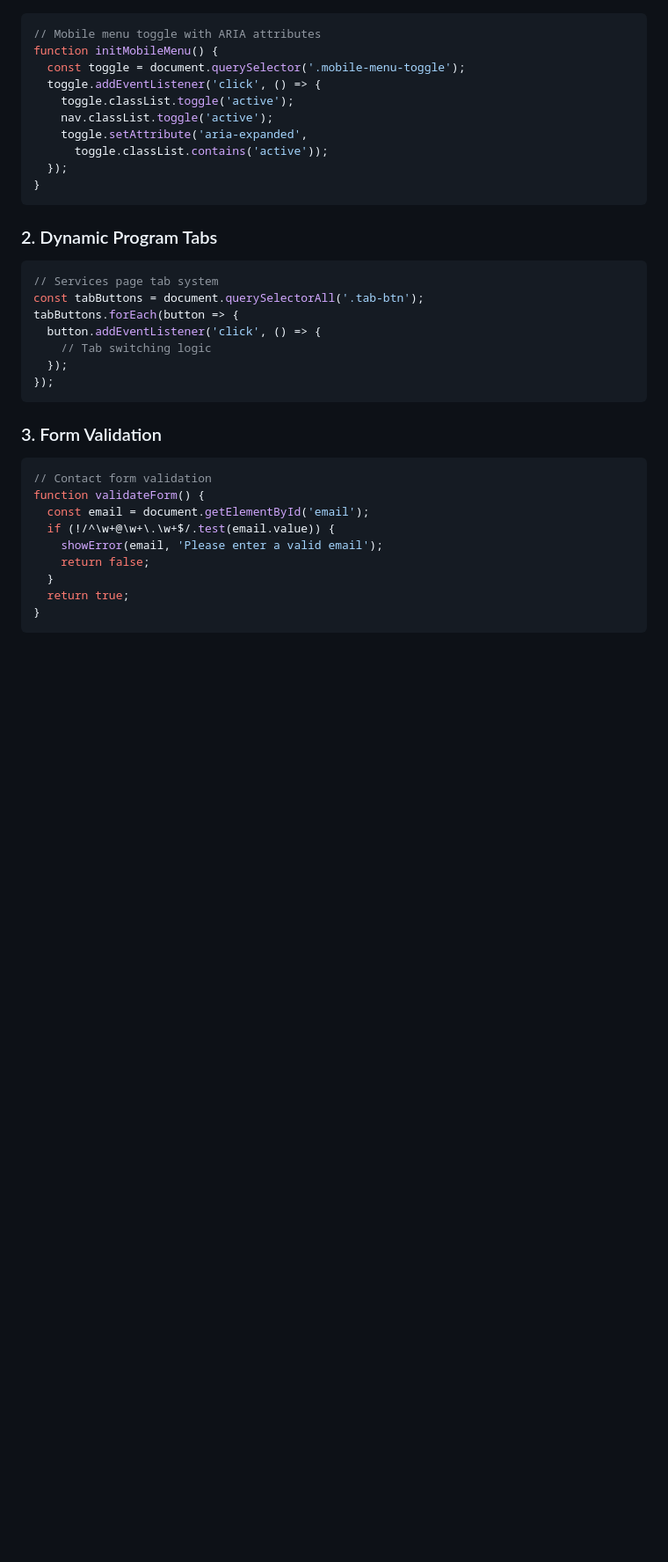
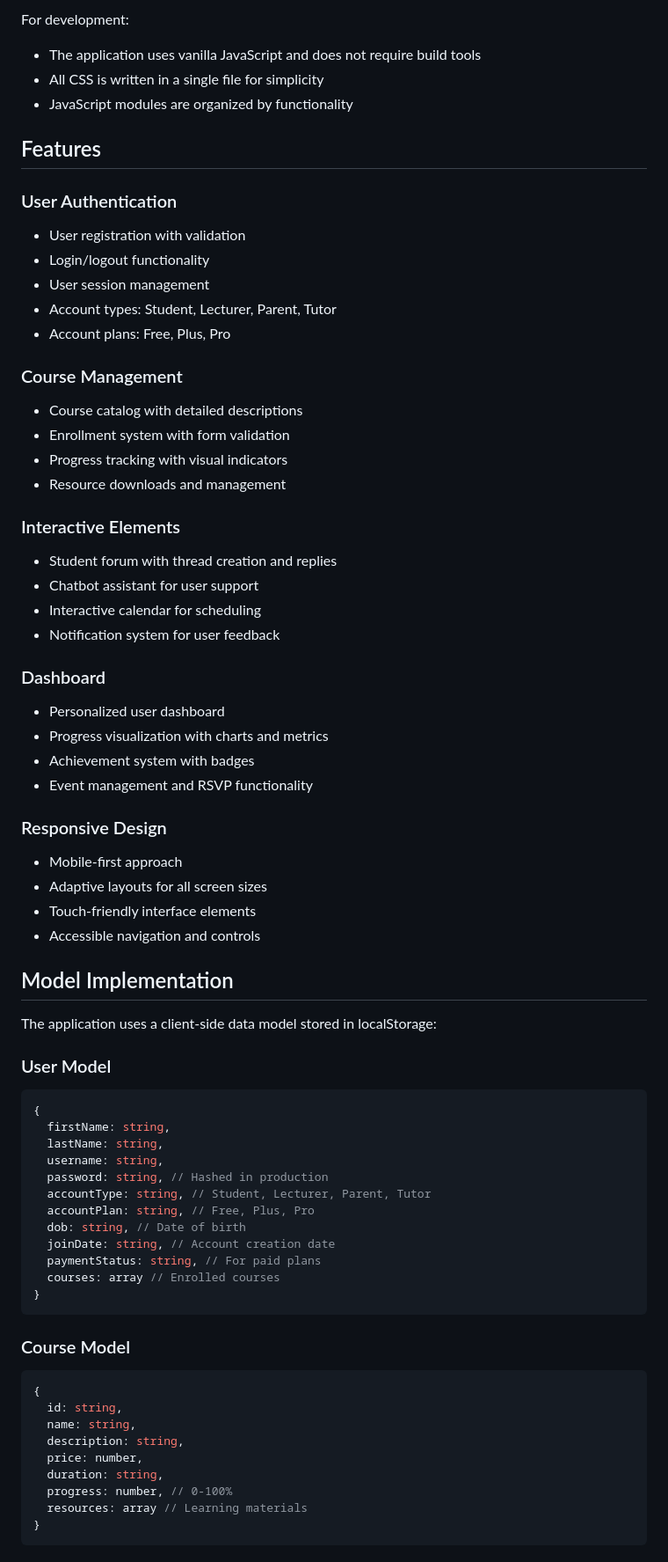
Before and after one commit to HChristopherNaoyuki/math-and-language-synergy-website, a Markdown page: README.md, the part around one of its changes. Shown at 88% size. Rendered like a GitHub page; blank space fills up the shorter version.

````diff
--- a/README.md
+++ b/README.md
@@ -69,40 +84,72 @@ math-language-synergy/
 
+For development:
+- The application uses vanilla JavaScript and does not require build tools
+- All CSS is written in a single file for simplicity
+- JavaScript modules are organized by functionality
+
+## Features
+
+### User Authentication
+- User registration with validation
+- Login/logout functionality
+- User session management
+- Account types: Student, Lecturer, Parent, Tutor
+- Account plans: Free, Plus, Pro
+
+### Course Management
+- Course catalog with detailed descriptions
+- Enrollment system with form validation
+- Progress tracking with visual indicators
+- Resource downloads and management
+
+### Interactive Elements
+- Student forum with thread creation and replies
+- Chatbot assistant for user support
+- Interactive calendar for scheduling
+- Notification system for user feedback
+
+### Dashboard
+- Personalized user dashboard
+- Progress visualization with charts and metrics
+- Achievement system with badges
+- Event management and RSVP functionality
+
+### Responsive Design
+- Mobile-first approach
+- Adaptive layouts for all screen sizes
+- Touch-friendly interface elements
+- Accessible navigation and controls
+
+## Model Implementation
+
+The application uses a client-side data model stored in localStorage:
+
+### User Model
 ```javascript
-// Mobile menu toggle with ARIA attributes
-function initMobileMenu() {
-  const toggle = document.querySelector('.mobile-menu-toggle');
-  toggle.addEventListener('click', () => {
-    toggle.classList.toggle('active');
-    nav.classList.toggle('active');
-    toggle.setAttribute('aria-expanded',
-      toggle.classList.contains('active'));
-  });
+{
+  firstName: string,
+  lastName: string,
+  username: string,
+  password: string, // Hashed in production
+  accountType: string, // Student, Lecturer, Parent, Tutor
+  accountPlan: string, // Free, Plus, Pro
+  dob: string, // Date of birth
+  joinDate: string, // Account creation date
+  paymentStatus: string, // For paid plans
+  courses: array // Enrolled courses
 }
 ```
 
-### 2. Dynamic Program Tabs
-
+### Course Model
 ```javascript
-// Services page tab system
-const tabButtons = document.querySelectorAll('.tab-btn');
-tabButtons.forEach(button => {
-  button.addEventListener('click', () => {
-    // Tab switching logic
-  });
-});
-```
-
-### 3. Form Validation
-
-```javascript
-// Contact form validation
-function validateForm() {
-  const email = document.getElementById('email');
-  if (!/^\w+@\w+\.\w+$/.test(email.value)) {
-    showError(email, 'Please enter a valid email');
-    return false;
-  }
-  return true;
+{
+  id: string,
+  name: string,
+  description: string,
+  price: number,
+  duration: string,
+  progress: number, // 0-100%
+  resources: array // Learning materials
 }
 ```
 
````
Also changed, not shown: other parts of README.md (+188 -82 lines).
